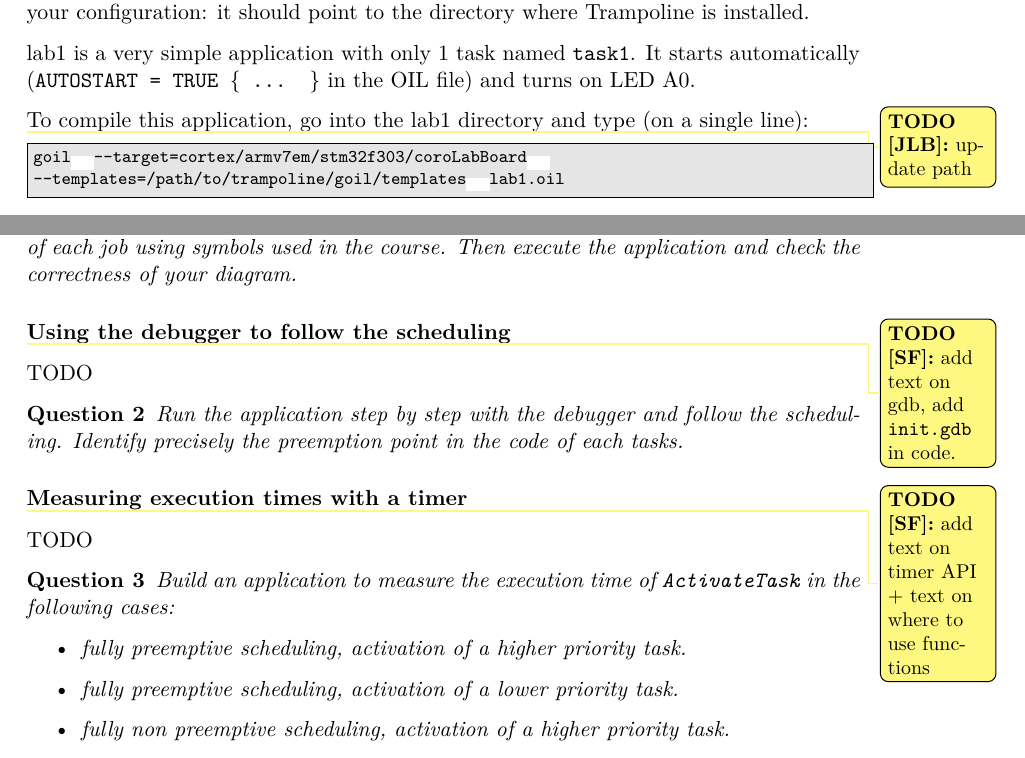
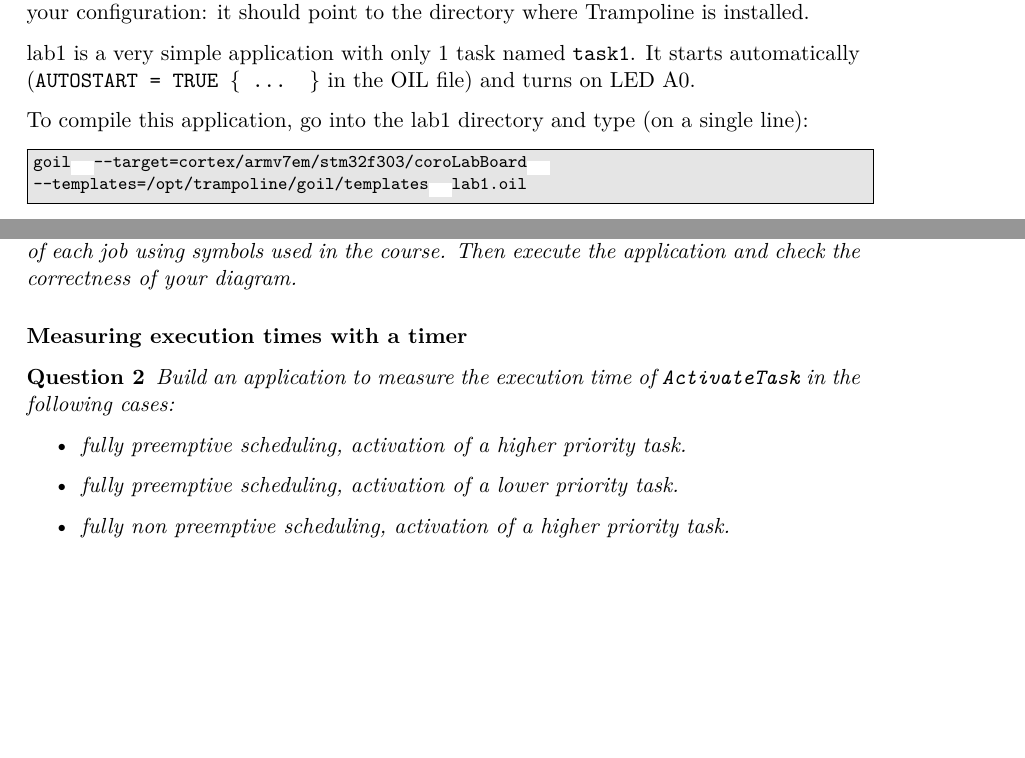
Before and after one commit to TrampolineRTOS/Labs, a LaTeX document (ecn-coroLab/booklet/trampoline-labs.tex): two parts of pages 10 and 12 of 22, joined at a grey line, cut so that both start at the same text, the shorter picture padded with empty space. Compiled offline with pdfLaTeX.

Commit message:
updated bbooklet, removed gdb, paths set

```diff
--- a/ecn-coroLab/booklet/trampoline-labs.tex
+++ b/ecn-coroLab/booklet/trampoline-labs.tex
@@ -394,10 +394,10 @@ To compile this application, go into the lab1 directory and type (on a single li
 %:\normaltilde/Tools/gcc-arm/gcc-arm-none-eabi/bin\textbackslash\\
 %:\normaltilde/Tools/bin}}
 
-\namedtodo[JLB]{update path}
+%\namedtodo[JLB]{update path}
 \unixcl{\parbox{\linewidth}{%
         goil\blanc{}--target=cortex/armv7em/stm32f303/coroLabBoard\blanc{}\\%\textbackslash\\
---templates=/path/to/trampoline/goil/templates\blanc{}lab1.oil}}
+--templates=/opt/trampoline/goil/templates\blanc{}lab1.oil}}
 
 The \texttt{--target} option is used to define the target system (here we generate the OS level data structures of Trampoline for a \texttt{cortex} core with the \texttt{armv7em} instruction set, a \texttt{stm32f303} micro-controller and the board is the \texttt{coroLabBoard}).
 The \texttt{--templates} option indicates where to find the template files used to generate the configuration of the kernel.
@@ -501,19 +501,19 @@ The \texttt{ActivateTask()} system call allows to activate a task of the applica
     Then execute the application and check the correctness of your diagram.
 \end{ex}
 
-\subsubsection{Using the debugger to follow the scheduling}
-\namedtodo[SF]{add text on gdb, add \texttt{init.gdb}
-  in code.}{TODO}
-
-\begin{ex}
-  Run the application step by step with the debugger and follow the scheduling.
-  Identify precisely the preemption point in the code of each tasks.
-\end{ex}
+%\subsubsection{Using the debugger to follow the scheduling}
+%\namedtodo[SF]{add text on gdb, add \texttt{init.gdb}
+%  in code.}{TODO}
+%
+%\begin{ex}
+%  Run the application step by step with the debugger and follow the scheduling.
+%  Identify precisely the preemption point in the code of each tasks.
+%\end{ex}
 
 
 \subsubsection{Measuring execution times with a timer}
 
-\namedtodo[SF]{add text on timer API + text on where to use functions}{TODO}
+%\namedtodo[SF]{add text on timer API + text on where to use functions}{TODO}
 
 \begin{ex}
     Build an application to measure the execution time of \texttt{ActivateTask} in the following cases:
```
Also changed, not shown: ecn-coroLab/booklet/trampoline-labs.pdf, ecn-coroLab/booklet/trampoline-labs.tex (14 more changed lines).
